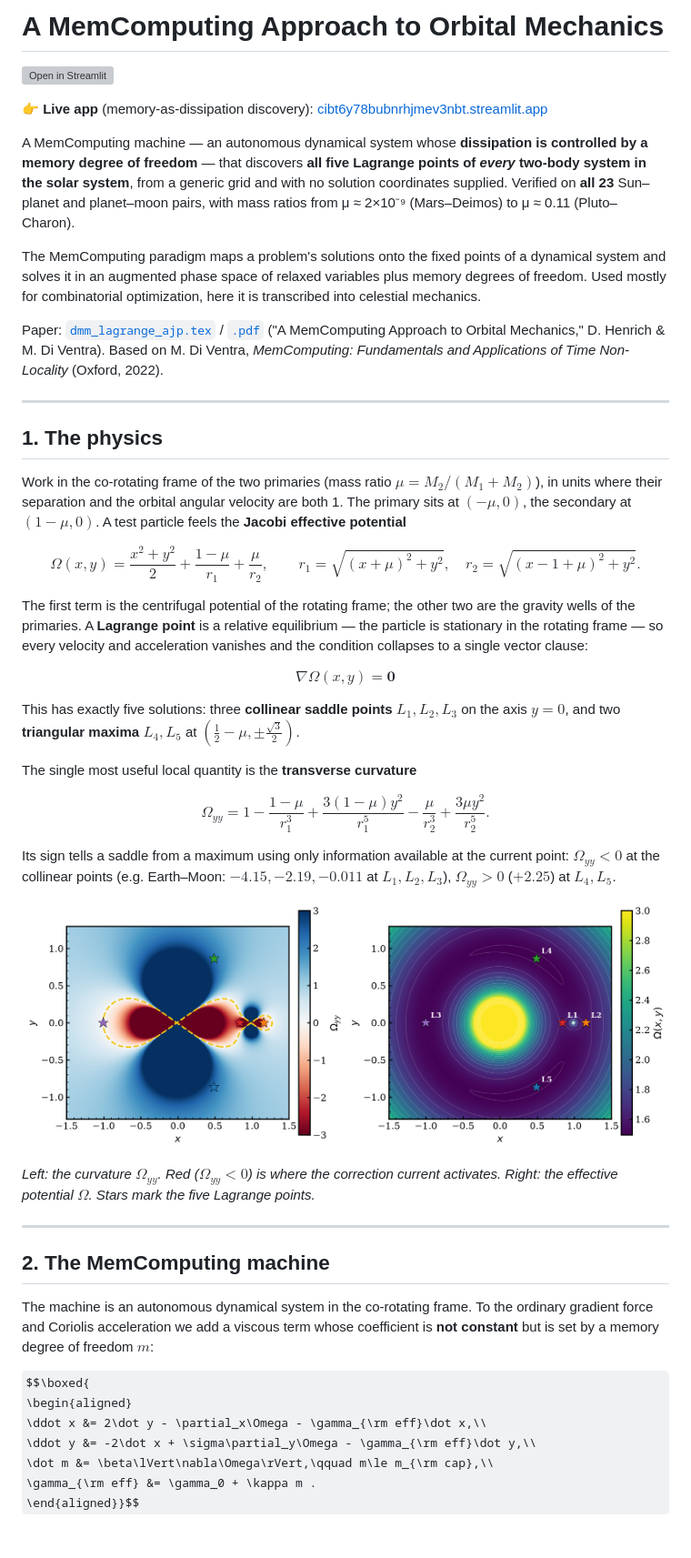
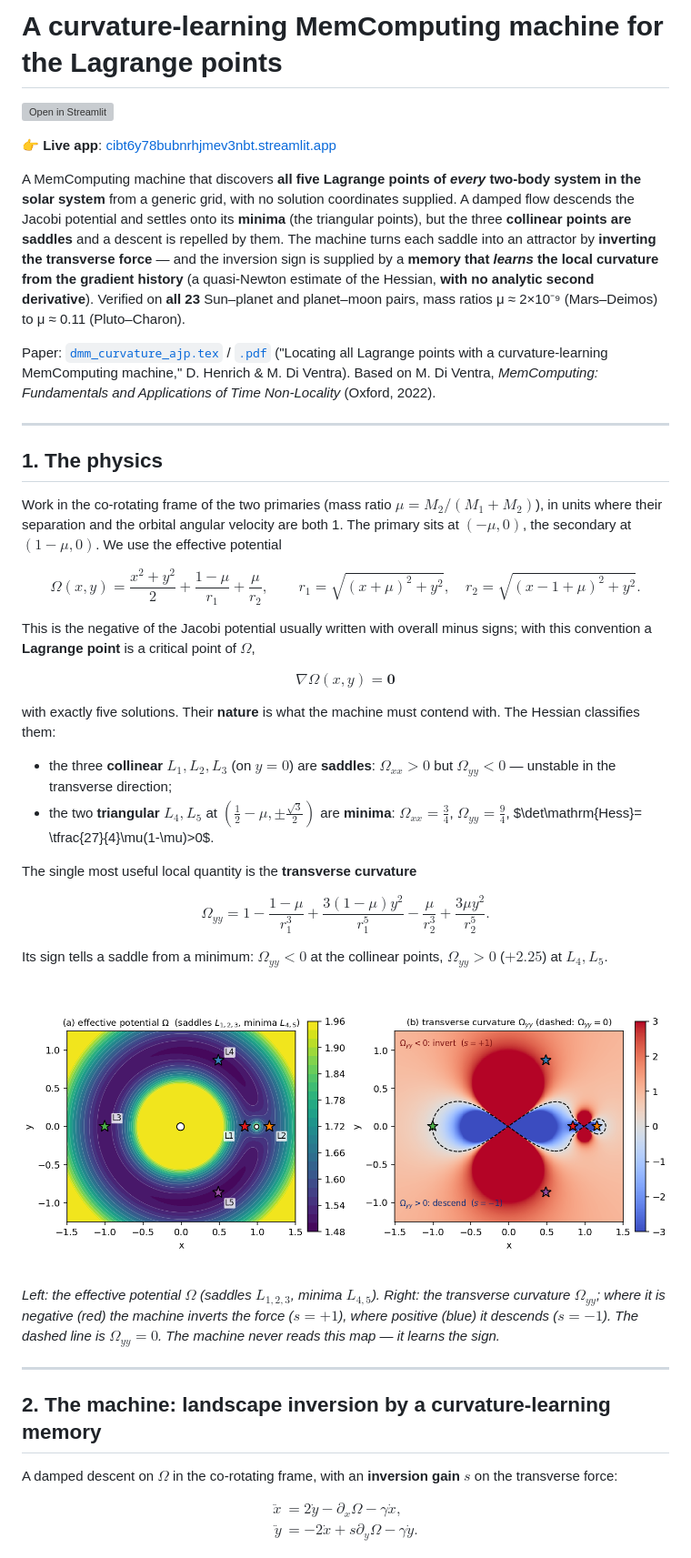
Before and after one commit to drhenrich/DigitalMemComputing, a Markdown page: README.md, the part around one of its changes. Shown at 91% size. GitHub-like rendering; some formulas as TeX source; grey boxes are pictures that could not be loaded.

```diff
--- a/README.md
+++ b/README.md
@@ -1,25 +1,24 @@
-# A MemComputing Approach to Orbital Mechanics
+# A curvature-learning MemComputing machine for the Lagrange points
 
 [![Open in Streamlit](https://static.streamlit.io/badges/streamlit_badge_black_white.svg)](https://cibt6y78bubnrhjmev3nbt.streamlit.app)
 
-👉 **Live app** (memory-as-dissipation discovery): [cibt6y78bubnrhjmev3nbt.streamlit.app](https://cibt6y78bubnrhjmev3nbt.streamlit.app)
+👉 **Live app**: [cibt6y78bubnrhjmev3nbt.streamlit.app](https://cibt6y78bubnrhjmev3nbt.streamlit.app)
 
-A MemComputing machine — an autonomous dynamical system whose **dissipation is
-controlled by a memory degree of freedom** — that discovers **all five Lagrange
-points of *every* two-body system in the solar system**, from a generic grid and
-with no solution coordinates supplied. Verified on **all 23** Sun–planet and
-planet–moon pairs, with mass ratios from μ ≈ 2×10⁻⁹ (Mars–Deimos) to μ ≈ 0.11
-(Pluto–Charon).
+A MemComputing machine that discovers **all five Lagrange points of *every* two-body
+system in the solar system** from a generic grid, with no solution coordinates
+supplied. A damped flow descends the Jacobi potential and settles onto its
+**minima** (the triangular points), but the three **collinear points are saddles**
+and a descent is repelled by them. The machine turns each saddle into an attractor
+by **inverting the transverse force** — and the inversion sign is supplied by a
+**memory that *learns* the local curvature from the gradient history** (a quasi-Newton
+estimate of the Hessian, **with no analytic second derivative**). Verified on **all
+23** Sun–planet and planet–moon pairs, mass ratios μ ≈ 2×10⁻⁹ (Mars–Deimos) to
+μ ≈ 0.11 (Pluto–Charon).
 
-The MemComputing paradigm maps a problem's solutions onto the fixed points of a
-dynamical system and solves it in an augmented phase space of relaxed variables
-plus memory degrees of freedom. Used mostly for combinatorial optimization, here
-it is transcribed into celestial mechanics.
-
-Paper: [`dmm_lagrange_ajp.tex`](dmm_lagrange_ajp.tex) / [`.pdf`](dmm_lagrange_ajp.pdf)
-("A MemComputing Approach to Orbital Mechanics," D. Henrich & M. Di Ventra).
-Based on M. Di Ventra, *MemComputing: Fundamentals and Applications of Time
-Non-Locality* (Oxford, 2022).
+Paper: [`dmm_curvature_ajp.tex`](dmm_curvature_ajp.tex) / [`.pdf`](dmm_curvature_ajp.pdf)
+("Locating all Lagrange points with a curvature-learning MemComputing machine,"
+D. Henrich & M. Di Ventra). Based on M. Di Ventra, *MemComputing: Fundamentals and
+Applications of Time Non-Locality* (Oxford, 2022).
 
 ---
 
@@ -27,52 +26,51 @@ Non-Locality* (Oxford, 2022).
 
 Work in the co-rotating frame of the two primaries (mass ratio
 $\mu = M_2/(M_1+M_2)$), in units where their separation and the orbital angular
-velocity are both 1. The primary sits at $(-\mu,0)$, the secondary at
-$(1-\mu,0)$. A test particle feels the **Jacobi effective potential**
+velocity are both 1. The primary sits at $(-\mu,0)$, the secondary at $(1-\mu,0)$. We
+use the effective potential
 
 $$\Omega(x,y)=\frac{x^2+y^2}{2}+\frac{1-\mu}{r_1}+\frac{\mu}{r_2},\qquad
 r_1=\sqrt{(x+\mu)^2+y^2},\quad r_2=\sqrt{(x-1+\mu)^2+y^2}.$$
 
-The first term is the centrifugal potential of the rotating frame; the other two
-are the gravity wells of the primaries. A **Lagrange point** is a relative
-equilibrium — the particle is stationary in the rotating frame — so every
-velocity and acceleration vanishes and the condition collapses to a single
-vector clause:
+This is the negative of the Jacobi potential usually written with overall minus
+signs; with this convention a **Lagrange point** is a critical point of $\Omega$,
 
 $$\boxed{\nabla\Omega(x,y)=\mathbf{0}}$$
 
-This has exactly five solutions: three **collinear saddle points** $L_1,L_2,L_3$
-on the axis $y=0$, and two **triangular maxima** $L_4,L_5$ at
-$(\tfrac12-\mu,\pm\tfrac{\sqrt3}{2})$.
+with exactly five solutions. Their **nature** is what the machine must contend with.
+The Hessian classifies them:
+
+- the three **collinear** $L_1,L_2,L_3$ (on $y=0$) are **saddles**:
+  $\Omega_{xx}>0$ but $\Omega_{yy}<0$ — unstable in the transverse direction;
+- the two **triangular** $L_4,L_5$ at $(\tfrac12-\mu,\pm\tfrac{\sqrt3}{2})$ are
+  **minima**: $\Omega_{xx}=\tfrac34$, $\Omega_{yy}=\tfrac94$, $\det\mathrm{Hess}=
+  \tfrac{27}{4}\mu(1-\mu)>0$.
 
 The single most useful local quantity is the **transverse curvature**
 
 $$\Omega_{yy}=1-\frac{1-\mu}{r_1^3}+\frac{3(1-\mu)y^2}{r_1^5}
               -\frac{\mu}{r_2^3}+\frac{3\mu y^2}{r_2^5}.$$
 
-Its sign tells a saddle from a maximum using only information available at the
-current point: $\Omega_{yy}<0$ at the collinear points (e.g. Earth–Moon:
-$-4.15,-2.19,-0.011$ at $L_1,L_2,L_3$), $\Omega_{yy}>0$ ($+2.25$) at $L_4,L_5$.
+Its sign tells a saddle from a minimum: $\Omega_{yy}<0$ at the collinear points,
+$\Omega_{yy}>0$ ($+2.25$) at $L_4,L_5$.
 
-![Curvature and potential](fig_v3_curvature.png)
+![Landscape and curvature](fig_landscape.png)
 
-*Left: the curvature $\Omega_{yy}$. Red ($\Omega_{yy}<0$) is where the
-correction current activates. Right: the effective potential $\Omega$. Stars
-mark the five Lagrange points.*
+*Left: the effective potential $\Omega$ (saddles $L_{1,2,3}$, minima $L_{4,5}$).
+Right: the transverse curvature $\Omega_{yy}$; where it is negative (red) the machine
+inverts the force ($s=+1$), where positive (blue) it descends ($s=-1$). The dashed
+line is $\Omega_{yy}=0$. The machine never reads this map — it learns the sign.*
 
 ---
 
-## 2. The MemComputing machine
+## 2. The machine: landscape inversion by a curvature-learning memory
 
-The machine is an autonomous dynamical system in the co-rotating frame. To the
-ordinary gradient force and Coriolis acceleration we add a viscous term whose
-coefficient is **not constant** but is set by a memory degree of freedom $m$:
+A damped descent on $\Omega$ in the co-rotating frame, with an **inversion gain** $s$
+on the transverse force:
 
 $$\boxed{
 \begin{aligned}
-\ddot x &= 2\dot y - \partial_x\Omega - \gamma_{\rm eff}\dot x,\\
-\ddot y &= -2\dot x + \sigma\partial_y\Omega - \gamma_{\rm eff}\dot y,\\
-\dot m &= \beta\lVert\nabla\Omega\rVert,\qquad m\le m_{\rm cap},\\
-\gamma_{\rm eff} &= \gamma_0 + \kappa m .
+\ddot x &= 2\dot y - \partial_x\Omega - \gamma\dot x,\\
+\ddot y &= -2\dot x + s\partial_y\Omega - \gamma\dot y .
 \end{aligned}}$$
 
```
Also changed, not shown: other parts of README.md (+116 -140 lines).
